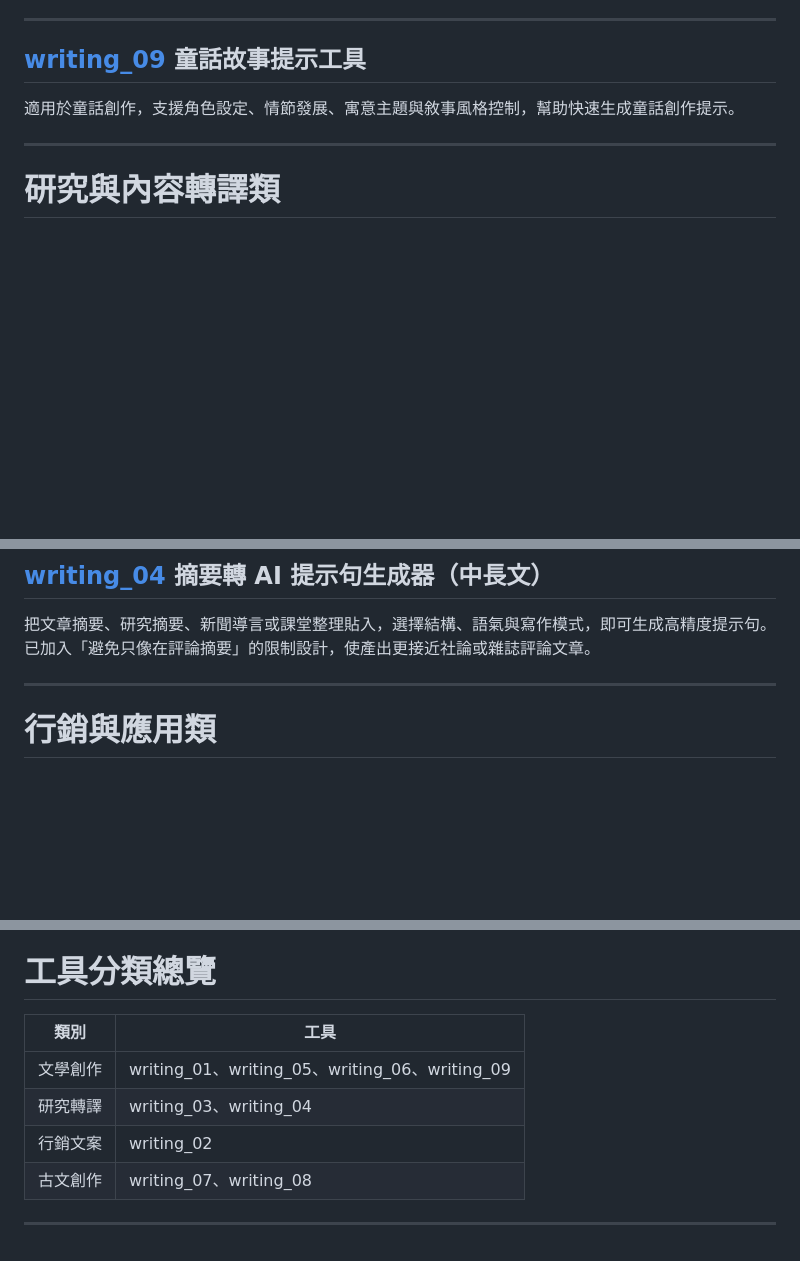
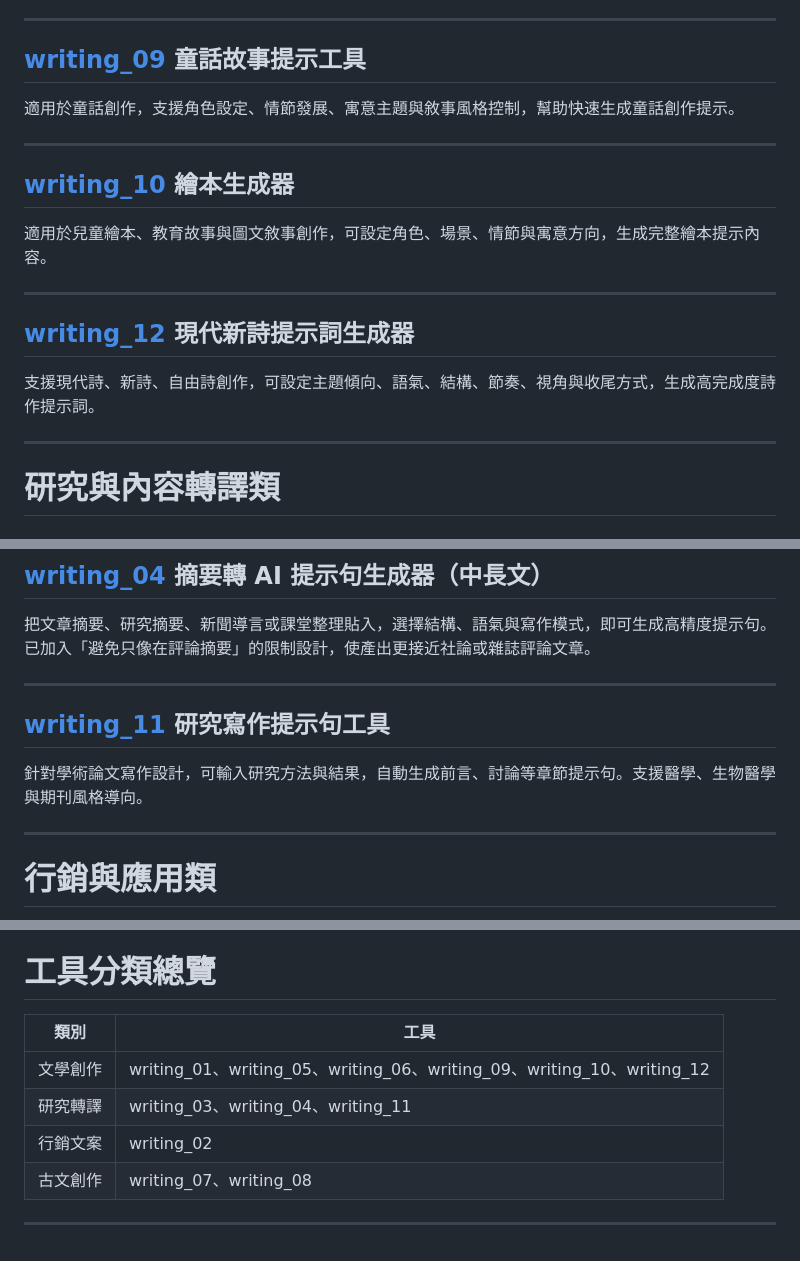
Before and after one commit to berneting/WEBAI, a Markdown page: README.md, 3 parts joined by grey strips. Drawn GitHub-style; blank space fills up the shorter version.

Commit message:
Enhance README with new writing tools and updates
Added new tools for picture book and modern poetry generation, and updated existing descriptions for clarity.

```diff
--- a/README.md
+++ b/README.md
@@ -32,6 +32,18 @@ AI 寫作與研究提示詞工具集合，涵蓋文學創作、研究推廣、
 
 ---
 
+## [writing_10](https://berneting.github.io/WEBAI/writing_10.html) 繪本生成器
+
+適用於兒童繪本、教育故事與圖文敘事創作，可設定角色、場景、情節與寓意方向，生成完整繪本提示內容。
+
+---
+
+## [writing_12](https://berneting.github.io/WEBAI/writing_12.html) 現代新詩提示詞生成器
+
+支援現代詩、新詩、自由詩創作，可設定主題傾向、語氣、結構、節奏、視角與收尾方式，生成高完成度詩作提示詞。
+
+---
+
 # 研究與內容轉譯類
 
 ## [writing_03](https://berneting.github.io/WEBAI/writing_03.html) 研究摘要轉社媒推廣提示句生成器（短文）
@@ -44,6 +56,12 @@ AI 寫作與研究提示詞工具集合，涵蓋文學創作、研究推廣、
 
 把文章摘要、研究摘要、新聞導言或課堂整理貼入，選擇結構、語氣與寫作模式，即可生成高精度提示句。
 已加入「避免只像在評論摘要」的限制設計，使產出更接近社論或雜誌評論文章。
+
+---
+
+## [writing_11](https://berneting.github.io/WEBAI/writing_11.html) 研究寫作提示句工具
+
+針對學術論文寫作設計，可輸入研究方法與結果，自動生成前言、討論等章節提示句。支援醫學、生物醫學與期刊風格導向。
 
 ---
 
@@ -79,11 +97,11 @@ AI 寫作與研究提示詞工具集合，涵蓋文學創作、研究推廣、
 
 # 工具分類總覽
 
-| 類別   | 工具                                          |
-| ---- | ------------------------------------------- |
-| 文學創作 | writing_01、writing_05、writing_06、writing_09 |
-| 研究轉譯 | writing_03、writing_04                       |
-| 行銷文案 | writing_02                                  |
-| 古文創作 | writing_07、writing_08                       |
+| 類別 | 工具 |
+|------|------|
+| 文學創作 | writing_01、writing_05、writing_06、writing_09、writing_10、writing_12 |
+| 研究轉譯 | writing_03、writing_04、writing_11 |
+| 行銷文案 | writing_02 |
+| 古文創作 | writing_07、writing_08 |
 
 ---
```
Also changed, not shown: other parts of README.md (+1 -1 lines).
